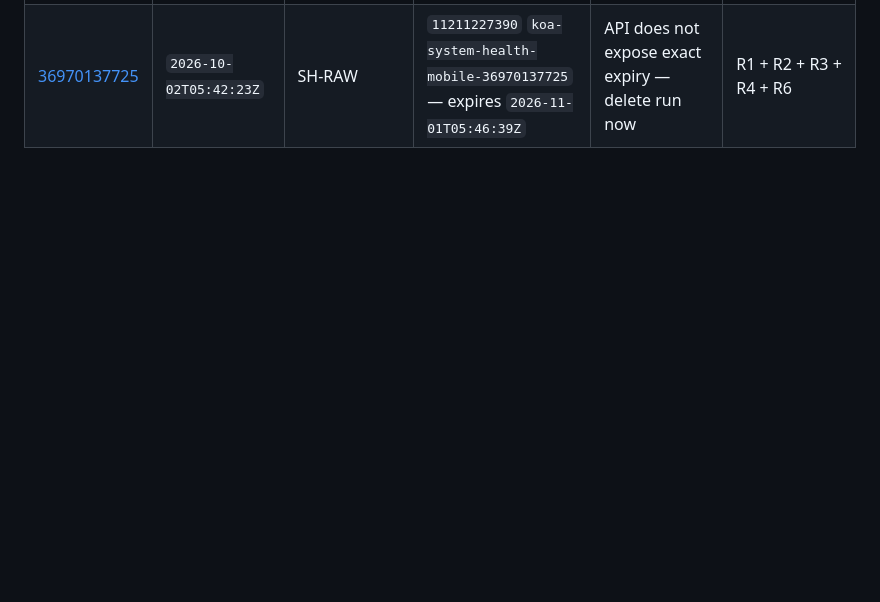
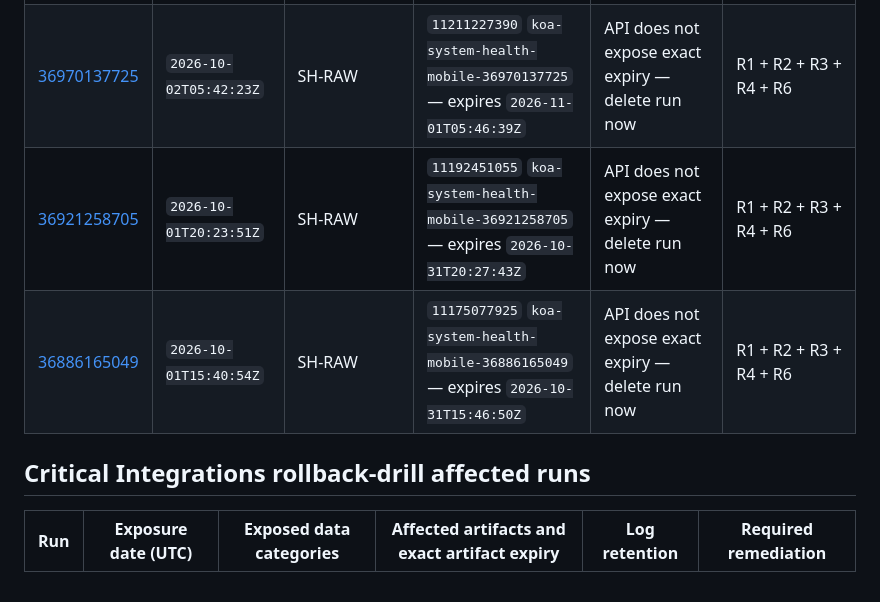
Before and after one commit to AstroTat808/koasevents.com, a Markdown page: docs/security/2026-10-08-github-actions-public-exposure-inventory.md, the part around the change. Rendered like a GitHub page; blank space fills up the shorter version.

Commit message:
Complete Production Visual QA incident rows

```diff
--- a/docs/security/2026-10-08-github-actions-public-exposure-inventory.md
+++ b/docs/security/2026-10-08-github-actions-public-exposure-inventory.md
@@ -64,3 +64,10 @@ GitHub's artifact API supplies an exact `expires_at` timestamp for each artifact
 | [36973093841](https://github.com/AstroTat808/koasevents.com/actions/runs/36973093841) | `2026-10-02T06:20:41Z` | SH-RAW | `11212660920` `koa-system-health-mobile-36973093841` — expires `2026-11-01T06:25:42Z` | API does not expose exact expiry — delete run now | R1 + R2 + R3 + R4 + R6 |
 | [36972444710](https://github.com/AstroTat808/koasevents.com/actions/runs/36972444710) | `2026-10-02T06:12:26Z` | SH-RAW | `11211489577` `koa-system-health-mobile-36972444710` — expires `2026-11-01T06:21:26Z` | API does not expose exact expiry — delete run now | R1 + R2 + R3 + R4 + R6 |
 | [36970137725](https://github.com/AstroTat808/koasevents.com/actions/runs/36970137725) | `2026-10-02T05:42:23Z` | SH-RAW | `11211227390` `koa-system-health-mobile-36970137725` — expires `2026-11-01T05:46:39Z` | API does not expose exact expiry — delete run now | R1 + R2 + R3 + R4 + R6 |
+| [36921258705](https://github.com/AstroTat808/koasevents.com/actions/runs/36921258705) | `2026-10-01T20:23:51Z` | SH-RAW | `11192451055` `koa-system-health-mobile-36921258705` — expires `2026-10-31T20:27:43Z` | API does not expose exact expiry — delete run now | R1 + R2 + R3 + R4 + R6 |
+| [36886165049](https://github.com/AstroTat808/koasevents.com/actions/runs/36886165049) | `2026-10-01T15:40:54Z` | SH-RAW | `11175077925` `koa-system-health-mobile-36886165049` — expires `2026-10-31T15:46:50Z` | API does not expose exact expiry — delete run now | R1 + R2 + R3 + R4 + R6 |
+
+## Critical Integrations rollback-drill affected runs
+
+| Run | Exposure date (UTC) | Exposed data categories | Affected artifacts and exact artifact expiry | Log retention | Required remediation |
+| --- | --- | --- | --- | --- | --- |
```
